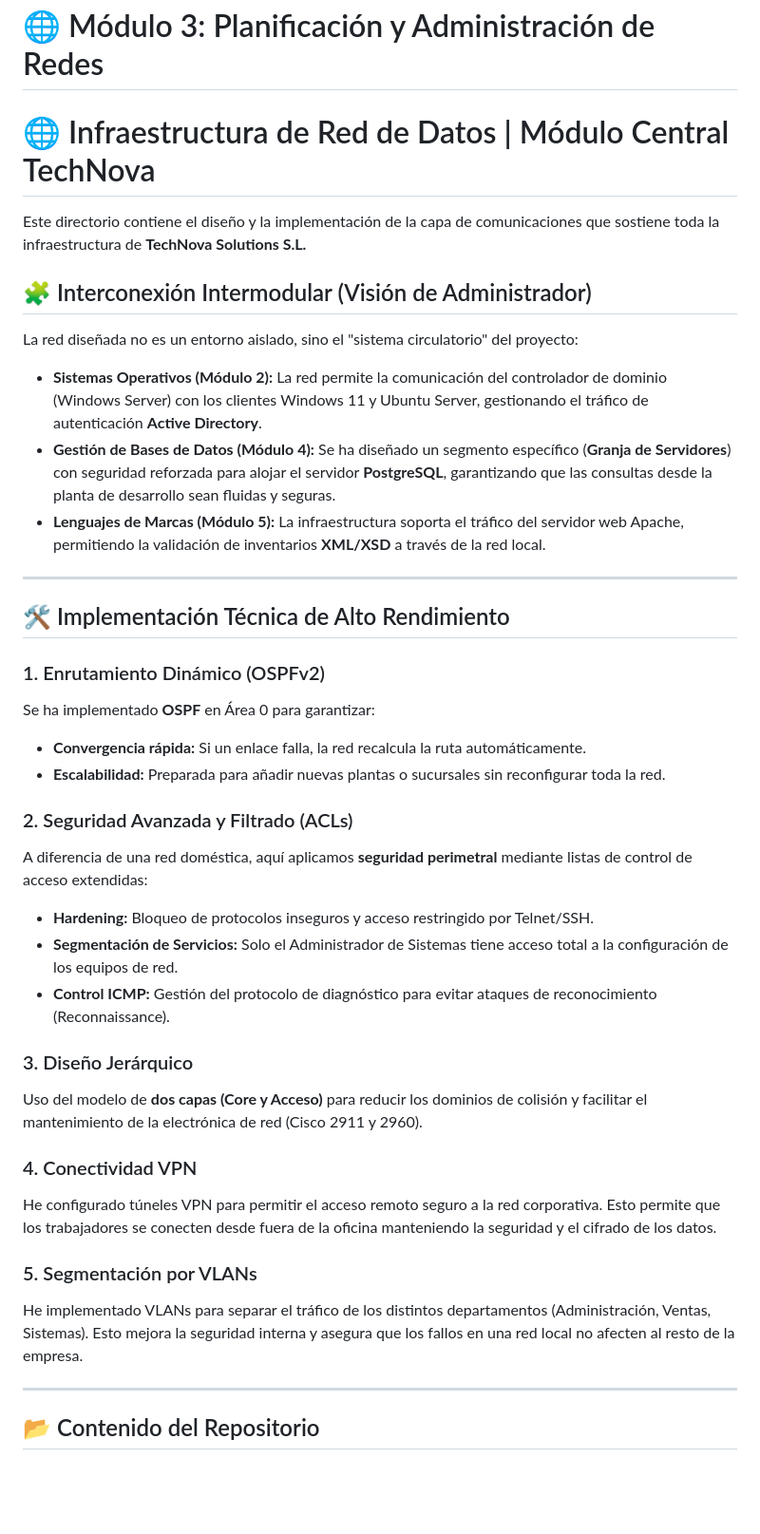
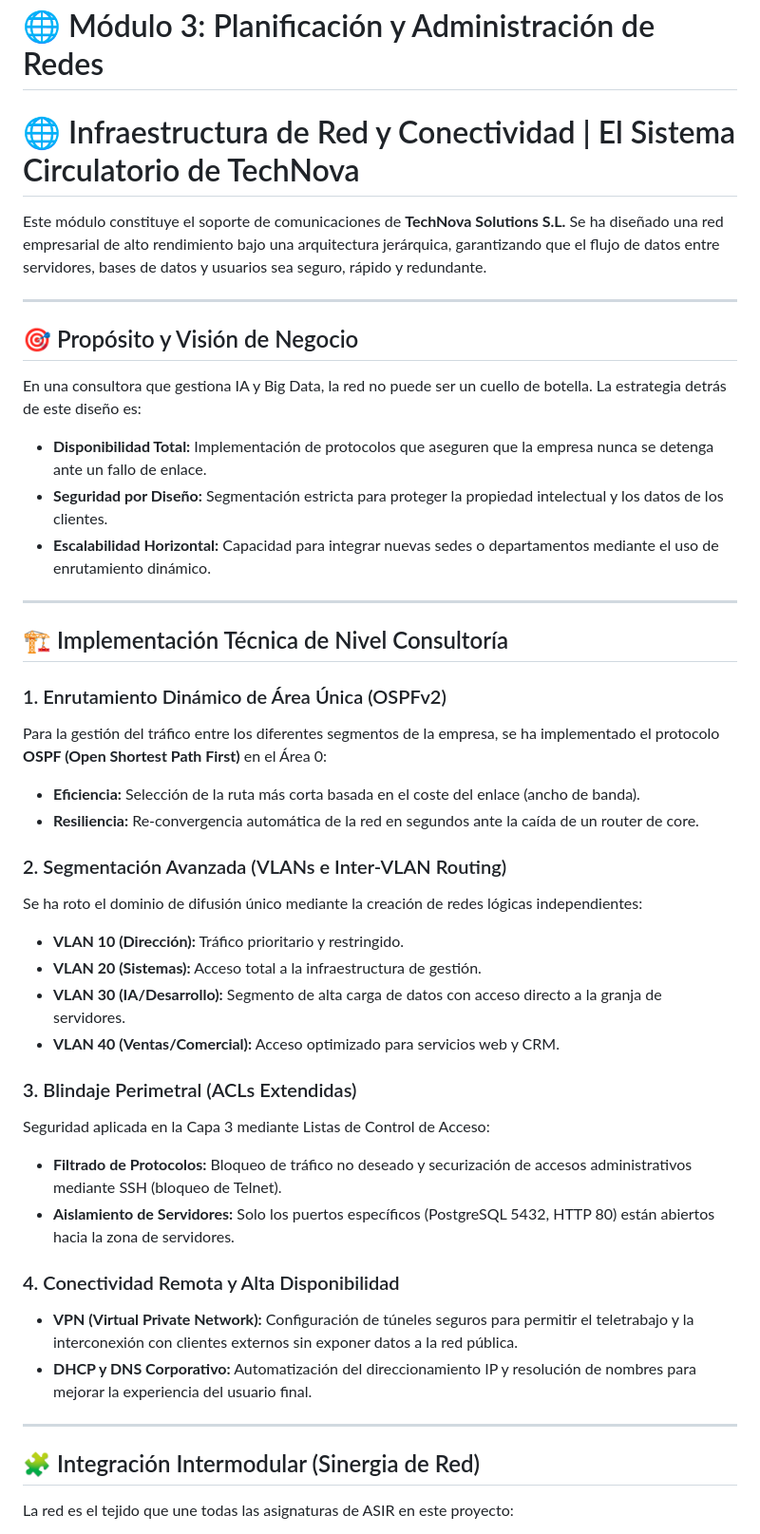
Before and after one commit to JaviPr98/Proyecto-Intermodular-TechNova, a Markdown page: 3_Redes/README.md, the part around one of its changes. Shown at 95% size. GitHub-like rendering; blank space fills up the shorter version.

Commit message:
Estructura inicial: Diseño de topología Cisco, OSPF y seguridad ACL

```diff
--- a/3_Redes/README.md
+++ b/3_Redes/README.md
@@ -1,38 +1,43 @@
 # 🌐 Módulo 3: Planificación y Administración de Redes
-# 🌐 Infraestructura de Red de Datos | Módulo Central TechNova
-Este directorio contiene el diseño y la implementación de la capa de comunicaciones que sostiene toda la infraestructura de **TechNova Solutions S.L.**
+# 🌐 Infraestructura de Red y Conectividad | El Sistema Circulatorio de TechNova
 
-## 🧩 Interconexión Intermodular (Visión de Administrador)
-La red diseñada no es un entorno aislado, sino el "sistema circulatorio" del proyecto:
-
-* **Sistemas Operativos (Módulo 2):** La red permite la comunicación del controlador de dominio (Windows Server) con los clientes Windows 11 y Ubuntu Server, gestionando el tráfico de autenticación **Active Directory**.
-* **Gestión de Bases de Datos (Módulo 4):** Se ha diseñado un segmento específico (**Granja de Servidores**) con seguridad reforzada para alojar el servidor **PostgreSQL**, garantizando que las consultas desde la planta de desarrollo sean fluidas y seguras.
-* **Lenguajes de Marcas (Módulo 5):** La infraestructura soporta el tráfico del servidor web Apache, permitiendo la validación de inventarios **XML/XSD** a través de la red local.
+Este módulo constituye el soporte de comunicaciones de **TechNova Solutions S.L.** Se ha diseñado una red empresarial de alto rendimiento bajo una arquitectura jerárquica, garantizando que el flujo de datos entre servidores, bases de datos y usuarios sea seguro, rápido y redundante.
 
 ---
 
-## 🛠️ Implementación Técnica de Alto Rendimiento
-
-### 1. Enrutamiento Dinámico (OSPFv2)
-Se ha implementado **OSPF** en Área 0 para garantizar:
-* **Convergencia rápida:** Si un enlace falla, la red recalcula la ruta automáticamente.
-* **Escalabilidad:** Preparada para añadir nuevas plantas o sucursales sin reconfigurar toda la red.
-
-### 2. Seguridad Avanzada y Filtrado (ACLs)
-A diferencia de una red doméstica, aquí aplicamos **seguridad perimetral** mediante listas de control de acceso extendidas:
-* **Hardening:** Bloqueo de protocolos inseguros y acceso restringido por Telnet/SSH.
-* **Segmentación de Servicios:** Solo el Administrador de Sistemas tiene acceso total a la configuración de los equipos de red.
-* **Control ICMP:** Gestión del protocolo de diagnóstico para evitar ataques de reconocimiento (Reconnaissance).
-
-### 3. Diseño Jerárquico
-Uso del modelo de **dos capas (Core y Acceso)** para reducir los dominios de colisión y facilitar el mantenimiento de la electrónica de red (Cisco 2911 y 2960).
-
-### 4. Conectividad VPN
-He configurado túneles VPN para permitir el acceso remoto seguro a la red corporativa. Esto permite que los trabajadores se conecten desde fuera de la oficina manteniendo la seguridad y el cifrado de los datos.
-
-### 5. Segmentación por VLANs
-He implementado VLANs para separar el tráfico de los distintos departamentos (Administración, Ventas, Sistemas). Esto mejora la seguridad interna y asegura que los fallos en una red local no afecten al resto de la empresa.
+## 🎯 Propósito y Visión de Negocio
+En una consultora que gestiona IA y Big Data, la red no puede ser un cuello de botella. La estrategia detrás de este diseño es:
+* **Disponibilidad Total:** Implementación de protocolos que aseguren que la empresa nunca se detenga ante un fallo de enlace.
+* **Seguridad por Diseño:** Segmentación estricta para proteger la propiedad intelectual y los datos de los clientes.
+* **Escalabilidad Horizontal:** Capacidad para integrar nuevas sedes o departamentos mediante el uso de enrutamiento dinámico.
 
 ---
 
-## 📂 Contenido del Repositorio
+## 🏗️ Implementación Técnica de Nivel Consultoría
+
+### 1. Enrutamiento Dinámico de Área Única (OSPFv2)
+Para la gestión del tráfico entre los diferentes segmentos de la empresa, se ha implementado el protocolo **OSPF (Open Shortest Path First)** en el Área 0:
+* **Eficiencia:** Selección de la ruta más corta basada en el coste del enlace (ancho de banda).
+* **Resiliencia:** Re-convergencia automática de la red en segundos ante la caída de un router de core.
+
+### 2. Segmentación Avanzada (VLANs e Inter-VLAN Routing)
+Se ha roto el dominio de difusión único mediante la creación de redes lógicas independientes:
+* **VLAN 10 (Dirección):** Tráfico prioritario y restringido.
+* **VLAN 20 (Sistemas):** Acceso total a la infraestructura de gestión.
+* **VLAN 30 (IA/Desarrollo):** Segmento de alta carga de datos con acceso directo a la granja de servidores.
+* **VLAN 40 (Ventas/Comercial):** Acceso optimizado para servicios web y CRM.
+
+### 3. Blindaje Perimetral (ACLs Extendidas)
+Seguridad aplicada en la Capa 3 mediante Listas de Control de Acceso:
+* **Filtrado de Protocolos:** Bloqueo de tráfico no deseado y securización de accesos administrativos mediante SSH (bloqueo de Telnet).
+* **Aislamiento de Servidores:** Solo los puertos específicos (PostgreSQL 5432, HTTP 80) están abiertos hacia la zona de servidores.
+
+### 4. Conectividad Remota y Alta Disponibilidad
+* **VPN (Virtual Private Network):** Configuración de túneles seguros para permitir el teletrabajo y la interconexión con clientes externos sin exponer datos a la red pública.
+* **DHCP y DNS Corporativo:** Automatización del direccionamiento IP y resolución de nombres para mejorar la experiencia del usuario final.
+
+---
+
+## 🧩 Integración Intermodular (Sinergia de Red)
+La red es el tejido que une todas las asignaturas de ASIR en este proyecto:
+
```
Also changed, not shown: other parts of 3_Redes/README.md (+11 -3 lines).
